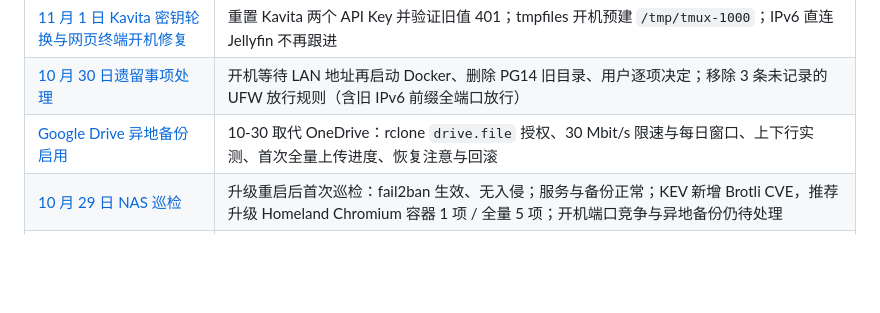
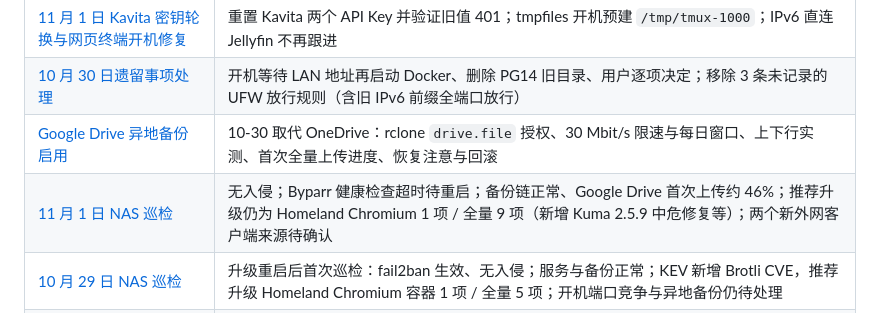
Before and after one commit to jds5/nas, a Markdown page: README.md, the part around the change. Rendered like a GitHub page; blank space fills up the shorter version.

Commit message:
记录11月1日NAS巡检：无入侵，Byparr健康检查超时，推荐升级仍为Homeland Chromium
Co-Authored-By: Claude Opus 5.5 <noreply@anthropic.com>

```diff
--- a/README.md
+++ b/README.md
@@ -11,6 +11,7 @@
 | [11 月 1 日 Kavita 密钥轮换与网页终端开机修复](docs/operations/2026-11-01-Kavita密钥轮换与网页终端开机修复.md) | 重置 Kavita 两个 API Key 并验证旧值 401；tmpfiles 开机预建 `/tmp/tmux-1000`；IPv6 直连 Jellyfin 不再跟进 |
 | [10 月 30 日遗留事项处理](docs/operations/2026-10-30-遗留事项处理.md) | 开机等待 LAN 地址再启动 Docker、删除 PG14 旧目录、用户逐项决定；移除 3 条未记录的 UFW 放行规则（含旧 IPv6 前缀全端口放行） |
 | [Google Drive 异地备份启用](docs/operations/2026-10-30-Google-Drive异地备份启用.md) | 10-30 取代 OneDrive：rclone `drive.file` 授权、30 Mbit/s 限速与每日窗口、上下行实测、首次全量上传进度、恢复注意与回滚 |
+| [11 月 1 日 NAS 巡检](docs/operations/2026-11-01-NAS巡检.md) | 无入侵；Byparr 健康检查超时待重启；备份链正常、Google Drive 首次上传约 46%；推荐升级仍为 Homeland Chromium 1 项 / 全量 9 项（新增 Kuma 2.5.9 中危修复等）；两个新外网客户端来源待确认 |
 | [10 月 29 日 NAS 巡检](docs/operations/2026-10-29-NAS巡检.md) | 升级重启后首次巡检：fail2ban 生效、无入侵；服务与备份正常；KEV 新增 Brotli CVE，推荐升级 Homeland Chromium 容器 1 项 / 全量 5 项；开机端口竞争与异地备份仍待处理 |
 | [10 月 28 日推荐升级与问题处理](docs/operations/2026-10-28-NAS推荐升级与问题处理.md) | 推荐 + 全量升级：OpenList 4.2.9、Immich 数据库迁至 PG17.11、Jellyfin 12.4、Node 24（网页终端 / Homeland / Stock）、Kuma、Valkey、Redis、ARR、BaiduPCS-Rust 2.3.3、Docker 29.9.2；fail2ban 启用；OneDrive 同步停用；误删 3 个匿名卷 |
 | [10 月 28 日 NAS 巡检](docs/operations/2026-10-28-NAS巡检.md) | SSH 持续暴力尝试均被拒、无入侵；内核安全更新待重启；OneDrive 异地备份 35 天未成功且监控暂停；推荐 6 项 / 全量 17 项升级 |
```
Also changed, not shown: docs/operations/2026-11-01-NAS巡检.md (added, +104 -0 lines).
